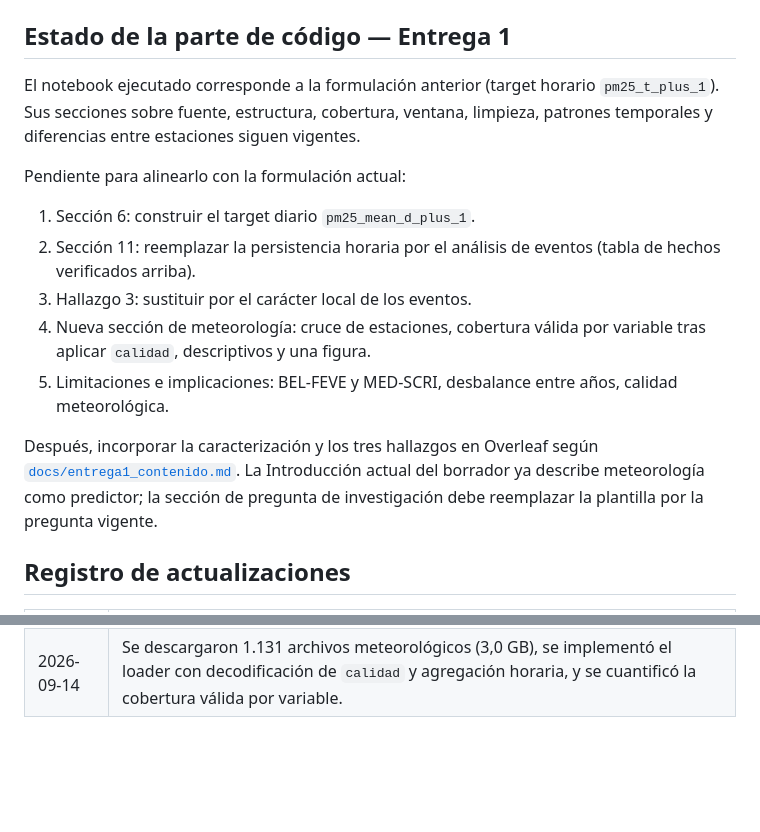
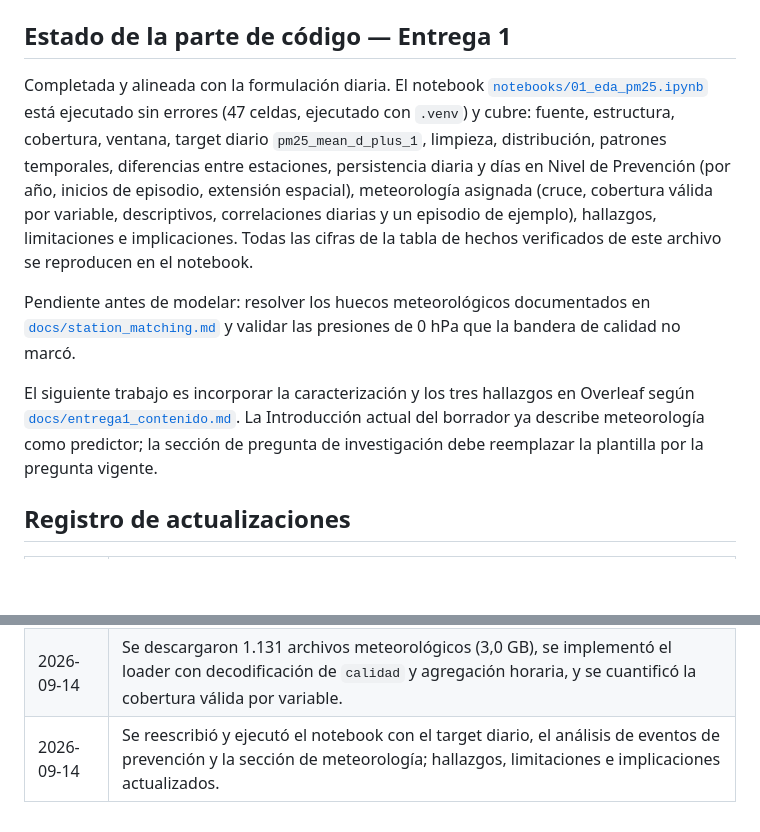
Before and after one commit to linaballesteros/air-quality-applied-ml, a Markdown page: context.md, 2 parts joined by grey strips. Drawn GitHub-style; blank space fills up the shorter version.

Commit message:
mark notebook as aligned and sync deliverable figures with executed outputs

```diff
--- a/context.md
+++ b/context.md
@@ -171,26 +171,26 @@ alcance.
 
 ## Estado de la parte de código — Entrega 1
 
-El notebook ejecutado corresponde a la formulación anterior (target horario
-`pm25_t_plus_1`). Sus secciones sobre fuente, estructura, cobertura, ventana,
-limpieza, patrones temporales y diferencias entre estaciones siguen vigentes.
+Completada y alineada con la formulación diaria. El notebook
+[`notebooks/01_eda_pm25.ipynb`](notebooks/01_eda_pm25.ipynb) está ejecutado
+sin errores (47 celdas, ejecutado con `.venv`) y cubre: fuente, estructura,
+cobertura, ventana, target diario `pm25_mean_d_plus_1`, limpieza,
+distribución, patrones temporales, diferencias entre estaciones, persistencia
+diaria y días en Nivel de Prevención (por año, inicios de episodio, extensión
+espacial), meteorología asignada (cruce, cobertura válida por variable,
+descriptivos, correlaciones diarias y un episodio de ejemplo), hallazgos,
+limitaciones e implicaciones. Todas las cifras de la tabla de hechos
+verificados de este archivo se reproducen en el notebook.
 
-Pendiente para alinearlo con la formulación actual:
+Pendiente antes de modelar: resolver los huecos meteorológicos documentados
+en [`docs/station_matching.md`](docs/station_matching.md) y validar las
+presiones de 0 hPa que la bandera de calidad no marcó.
 
-1. Sección 6: construir el target diario `pm25_mean_d_plus_1`.
-2. Sección 11: reemplazar la persistencia horaria por el análisis de eventos
-   (tabla de hechos verificados arriba).
-3. Hallazgo 3: sustituir por el carácter local de los eventos.
-4. Nueva sección de meteorología: cruce de estaciones, cobertura válida por
-   variable tras aplicar `calidad`, descriptivos y una figura.
-5. Limitaciones e implicaciones: BEL-FEVE y MED-SCRI, desbalance entre años,
-   calidad meteorológica.
-
-Después, incorporar la caracterización y los tres hallazgos en Overleaf según
-[`docs/entrega1_contenido.md`](docs/entrega1_contenido.md). La Introducción
-actual del borrador ya describe meteorología como predictor; la sección de
-pregunta de investigación debe reemplazar la plantilla por la pregunta
-vigente.
+El siguiente trabajo es incorporar la caracterización y los tres hallazgos en
+Overleaf según [`docs/entrega1_contenido.md`](docs/entrega1_contenido.md). La
+Introducción actual del borrador ya describe meteorología como predictor; la
+sección de pregunta de investigación debe reemplazar la plantilla por la
+pregunta vigente.
 
 ## Registro de actualizaciones
 
@@ -208,3 +208,4 @@ vigente.
 | 2026-09-14 | Se verificaron los umbrales de la Resolución 2254 de 2017 (norma 37, Prevención 38–55, ICA Naranja 40,5–65,4) y se cuantificaron los eventos por año y su carácter local. |
 | 2026-09-14 | Se exploró el Dataverse meteorológico, se cruzaron las 16 estaciones PM2.5 con 12 estaciones meteorológicas y se creó el script de descarga. |
 | 2026-09-14 | Se descargaron 1.131 archivos meteorológicos (3,0 GB), se implementó el loader con decodificación de `calidad` y agregación horaria, y se cuantificó la cobertura válida por variable. |
+| 2026-09-14 | Se reescribió y ejecutó el notebook con el target diario, el análisis de eventos de prevención y la sección de meteorología; hallazgos, limitaciones e implicaciones actualizados. |
```
Also changed, not shown: docs/decisions.md (+1 -1 lines), docs/entrega1_contenido.md (+8 -8 lines).
